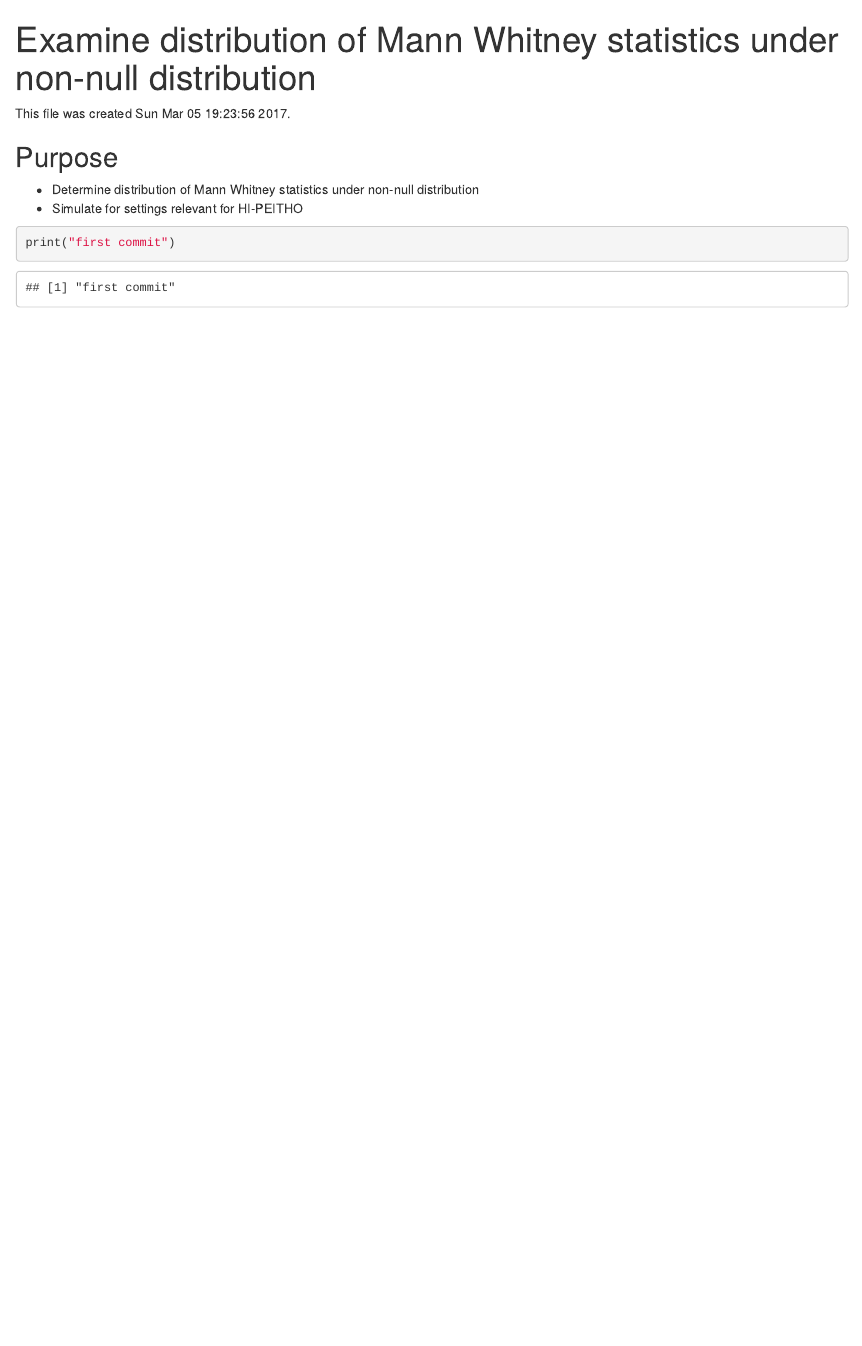
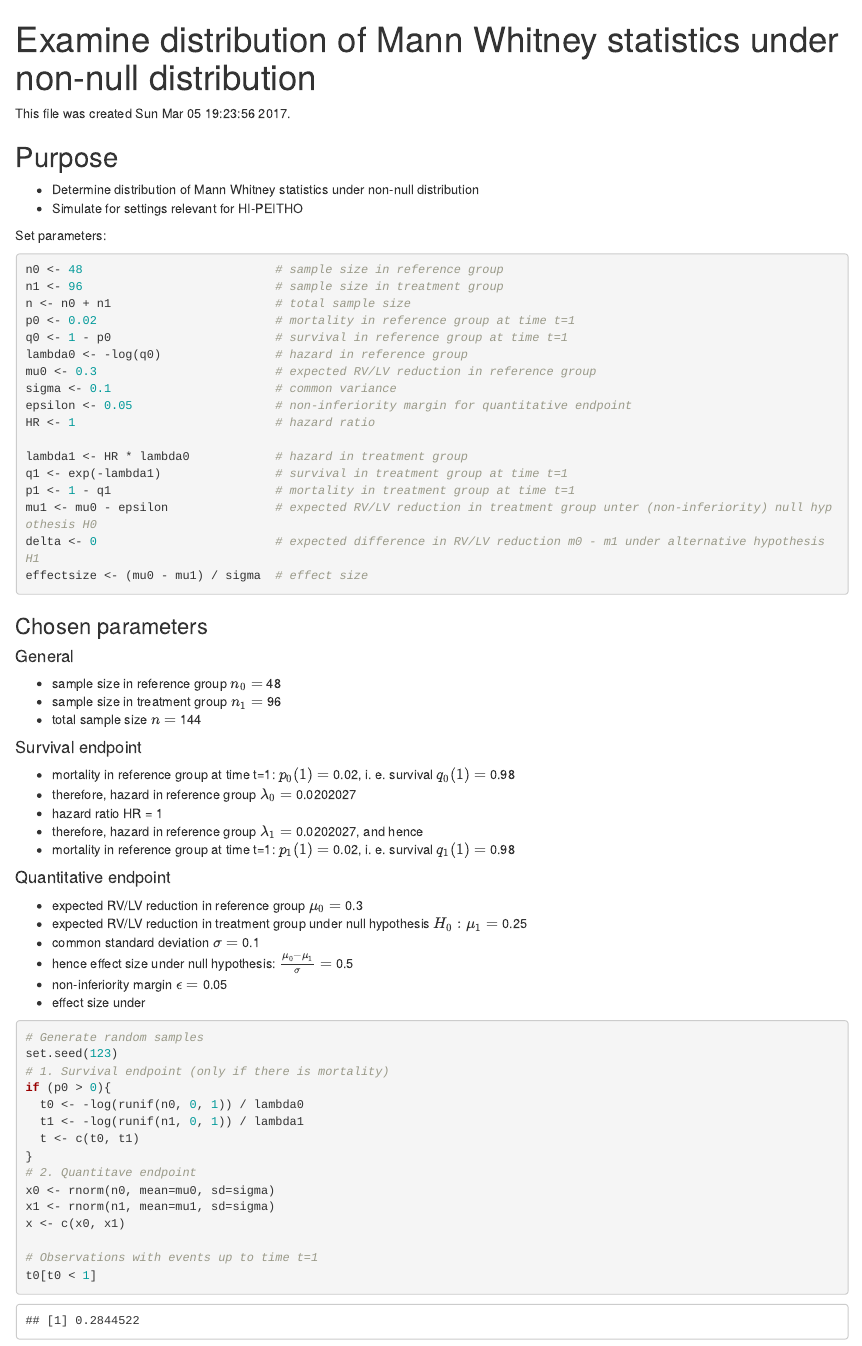
Before and after one commit to IreneSchmidtmann/GlobalRankTest, an R Markdown document (20170304_HI-PEITHO.rmd): the page in a window 1100 px wide, from its top. Rendered offline with R 4.5, knitr and Pandoc, with nearby package versions; common packages that the code uses without loading them are loaded.

Commit message:
Set parameters Generate random variables for survival and quantitative endpoint

````diff
--- a/20170304_HI-PEITHO.rmd
+++ b/20170304_HI-PEITHO.rmd
@@ -17,7 +17,64 @@ This file was created `r date()`.
 - Determine distribution of Mann Whitney statistics under non-null distribution
 - Simulate for settings relevant for HI-PEITHO
 
+Set parameters:
+```{r Set parameters}
+n0 <- 48                           # sample size in reference group
+n1 <- 96                           # sample size in treatment group
+n <- n0 + n1                       # total sample size
+p0 <- 0.02                         # mortality in reference group at time t=1
+q0 <- 1 - p0                       # survival in reference group at time t=1
+lambda0 <- -log(q0)                # hazard in reference group
+mu0 <- 0.3                         # expected RV/LV reduction in reference group
+sigma <- 0.1                       # common variance
+epsilon <- 0.05                    # non-inferiority margin for quantitative endpoint
+HR <- 1                            # hazard ratio
 
-```{r Dummy help}
-print("first commit")
+lambda1 <- HR * lambda0            # hazard in treatment group
+q1 <- exp(-lambda1)                # survival in treatment group at time t=1
+p1 <- 1 - q1                       # mortality in treatment group at time t=1
+mu1 <- mu0 - epsilon               # expected RV/LV reduction in treatment group unter (non-inferiority) null hypothesis H0
+delta <- 0                         # expected difference in RV/LV reduction m0 - m1 under alternative hypothesis H1
+effectsize <- (mu0 - mu1) / sigma  # effect size
 ```
+
+### Chosen parameters
+#### General
+- sample size in reference group $n_0 =$ `r n0`
+- sample size in treatment group $n_1 =$ `r n1`
+- total sample size  $n =$ `r n`
+
+#### Survival endpoint
+- mortality in reference group at time t=1: $p_0(1) =$ `r p0`, i. e. survival $q_0(1)=$ `r q0`
+- therefore, hazard in reference group $\lambda_0 =$ `r lambda0`
+- hazard ratio HR = `r HR`
+- therefore, hazard in reference group $\lambda_1 =$ `r lambda1`, and hence
+- mortality in reference group at time t=1: $p_1(1) =$ `r p1`, i. e. survival $q_1(1)=$ `r q1`
+
+#### Quantitative endpoint
+- expected RV/LV reduction in reference group $\mu_0 =$ `r mu0 `
+- expected RV/LV reduction in treatment group under null hypothesis $H_0: \mu_1 =$ `r mu1 `
+- common standard deviation $\sigma =$ `r sigma `
+- hence effect size under null hypothesis: $\frac{\mu_0 - \mu_1}{\sigma} =$ `r effectsize`
+- non-inferiority margin $\epsilon =$ `r epsilon `
+- effect size under
+
+
+```{r}
+# Generate random samples
+set.seed(123)
+# 1. Survival endpoint (only if there is mortality)
+if (p0 > 0){
+  t0 <- -log(runif(n0, 0, 1)) / lambda0
+  t1 <- -log(runif(n1, 0, 1)) / lambda1
+  t <- c(t0, t1)
+}
+# 2. Quantitave endpoint
+x0 <- rnorm(n0, mean=mu0, sd=sigma)
+x1 <- rnorm(n1, mean=mu1, sd=sigma)
+x <- c(x0, x1)
+
+# Observations with events up to time t=1
+t0[t0 < 1]
+
+```
````
